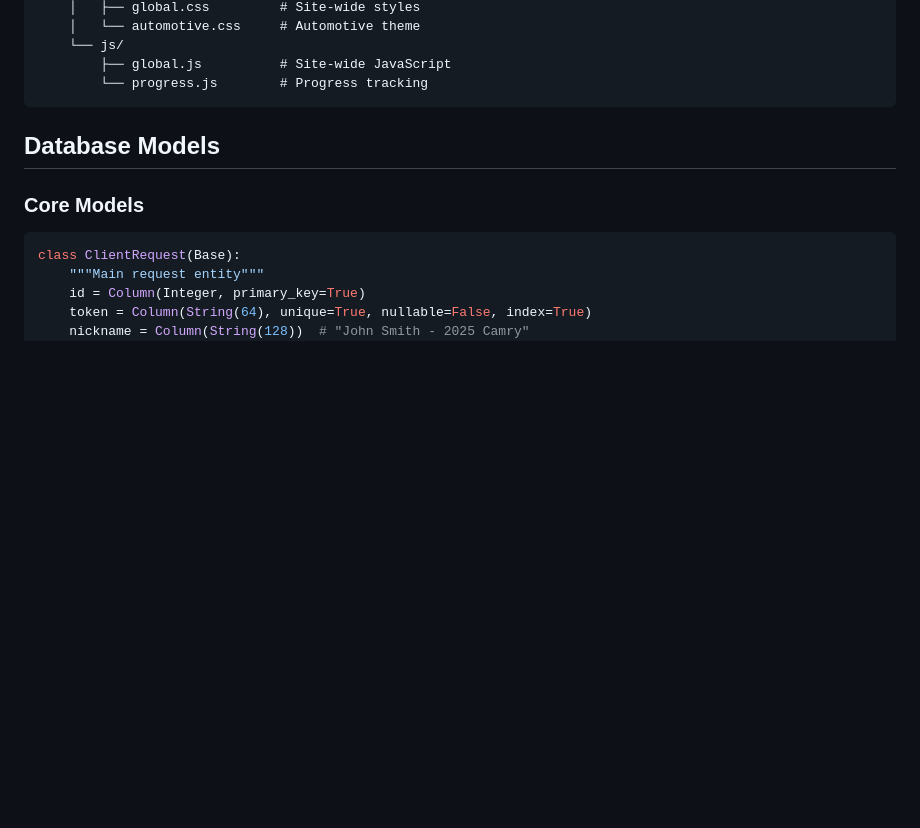
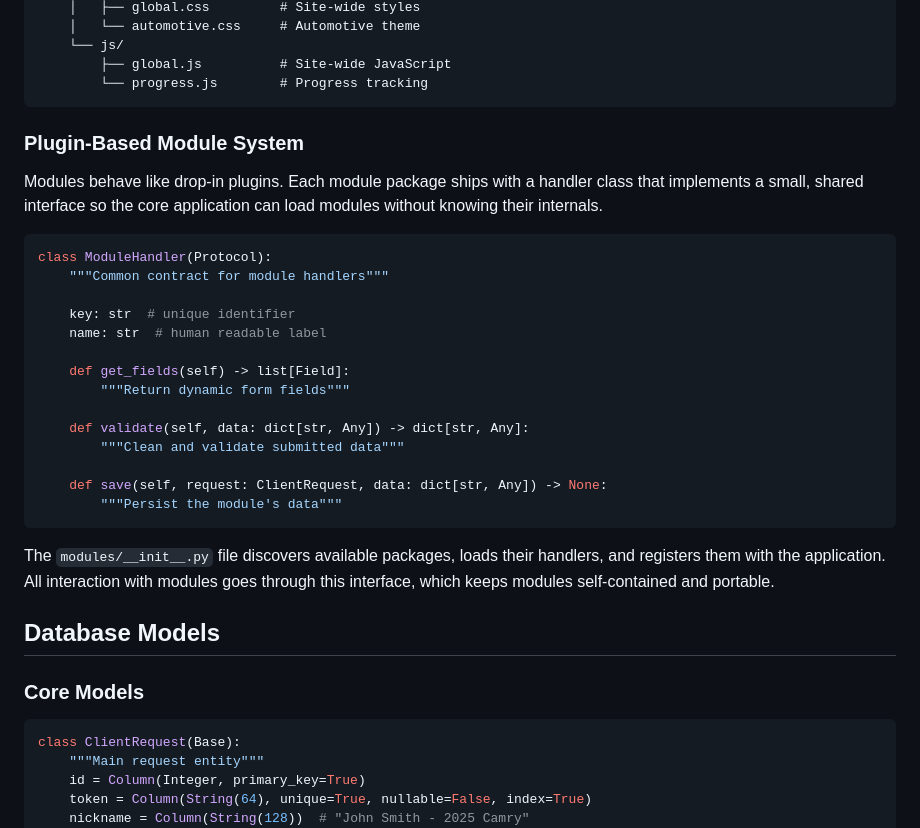
Before and after one commit to SteveRyherd/filemaster, a Markdown page: AGENTS.md, the part around the change. GitHub-like rendering; blank space fills up the shorter version.

Commit message:
docs: describe plugin interface for module system

````diff
--- a/AGENTS.md
+++ b/AGENTS.md
@@ -75,6 +75,33 @@ filemaster/
         ├── global.js          # Site-wide JavaScript
         └── progress.js        # Progress tracking
 ```
+
+### Plugin-Based Module System
+
+Modules behave like drop-in plugins. Each module package ships with a handler
+class that implements a small, shared interface so the core application can
+load modules without knowing their internals.
+
+```python
+class ModuleHandler(Protocol):
+    """Common contract for module handlers"""
+
+    key: str  # unique identifier
+    name: str  # human readable label
+
+    def get_fields(self) -> list[Field]:
+        """Return dynamic form fields"""
+
+    def validate(self, data: dict[str, Any]) -> dict[str, Any]:
+        """Clean and validate submitted data"""
+
+    def save(self, request: ClientRequest, data: dict[str, Any]) -> None:
+        """Persist the module's data"""
+```
+
+The `modules/__init__.py` file discovers available packages, loads their
+handlers, and registers them with the application. All interaction with modules
+goes through this interface, which keeps modules self-contained and portable.
 
 ## Database Models
 
````
